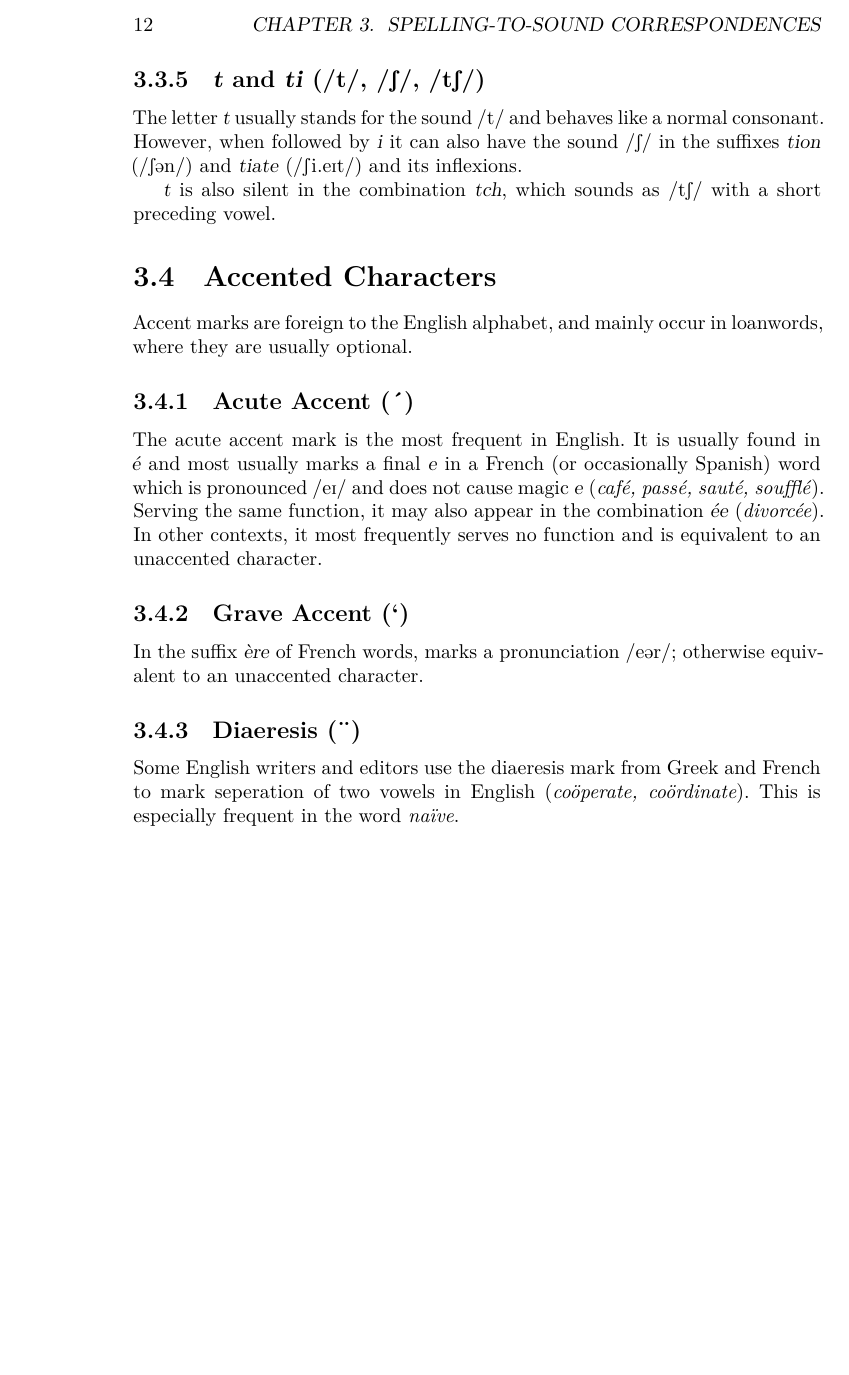
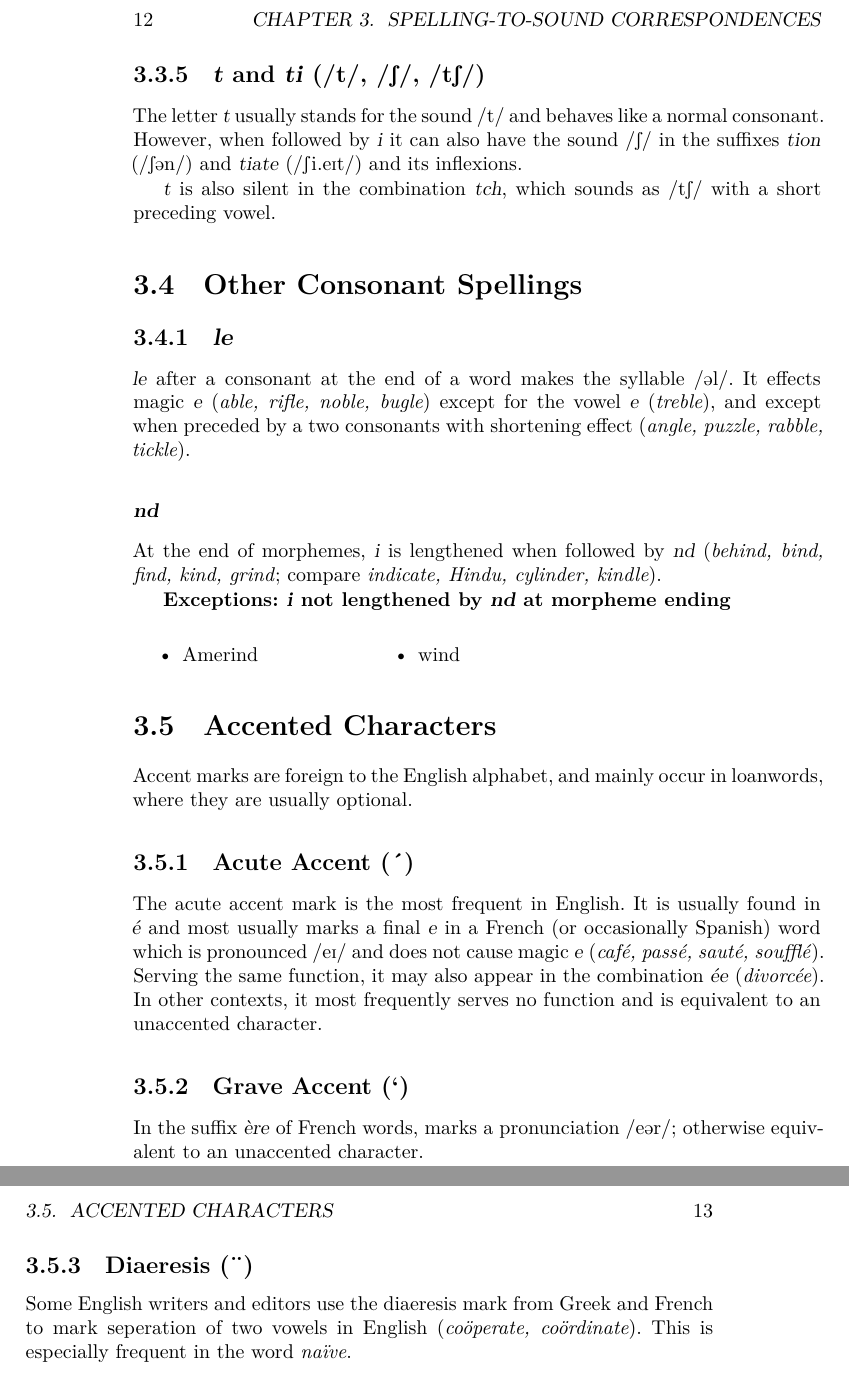
Before and after one commit to dpk/spelling, a LaTeX book (spelling.tex, which reads sections/other-consonant-spellings.tex): part of page 12 of 12 before the commit and two parts of pages 12 and 13 of 13 after it, the two joined at a grey line, cut so that both start at the same text, the shorter picture padded with empty space. Compiled offline with XeLaTeX.

Commit message:
section for "Other Consonant Spellings" including -le

```diff
--- /dev/null
+++ b/sections/other-consonant-spellings.tex
@@ -0,0 +1,20 @@
+\section{Other Consonant Spellings}
+
+\subsection{\gr{le}}
+
+\gr{le} after a consonant at the end of a word makes the syllable \ph{@l}. It
+effects magic \gr{e} (\eg{able, rifle, noble, bugle}) except for the vowel
+\gr{e} (\eg{treble}), and except when preceded by a two consonants with shortening effect
+(\eg{angle, puzzle, rabble, tickle}).
+
+%% @@ check "except for the vowel e" (segle, redle, streble)
+
+\subsubsection{\gr{nd}}
+
+At the end of morphemes, \gr{i} is lengthened when followed by \gr{nd} (\eg{behind, bind,
+find, kind, grind}; compare \eg{indicate, Hindu, cylinder, kindle}).
+
+\begin{exceptions}{\gr{i} not lengthened by \gr{nd} at morpheme ending}
+\item Amerind
+\item wind
+\end{exceptions}
--- a/spelling.tex
+++ b/spelling.tex
@@ -39,6 +39,7 @@
 \input{sections/magic-e}
 \input{sections/simple-consonants}
 \input{sections/context-sensitive-consonants}
+\input{sections/other-consonant-spellings}
 \input{sections/accented-characters}
 
 \end{document}
```
